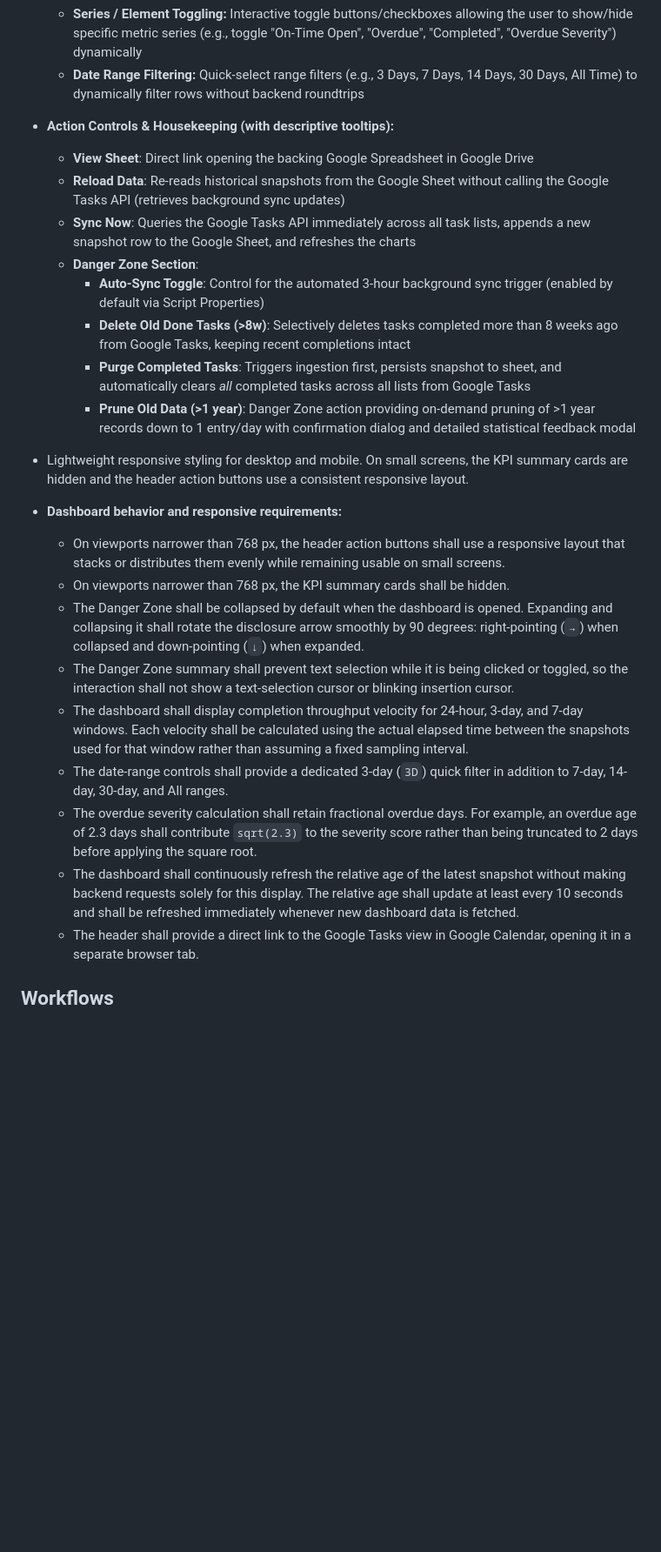
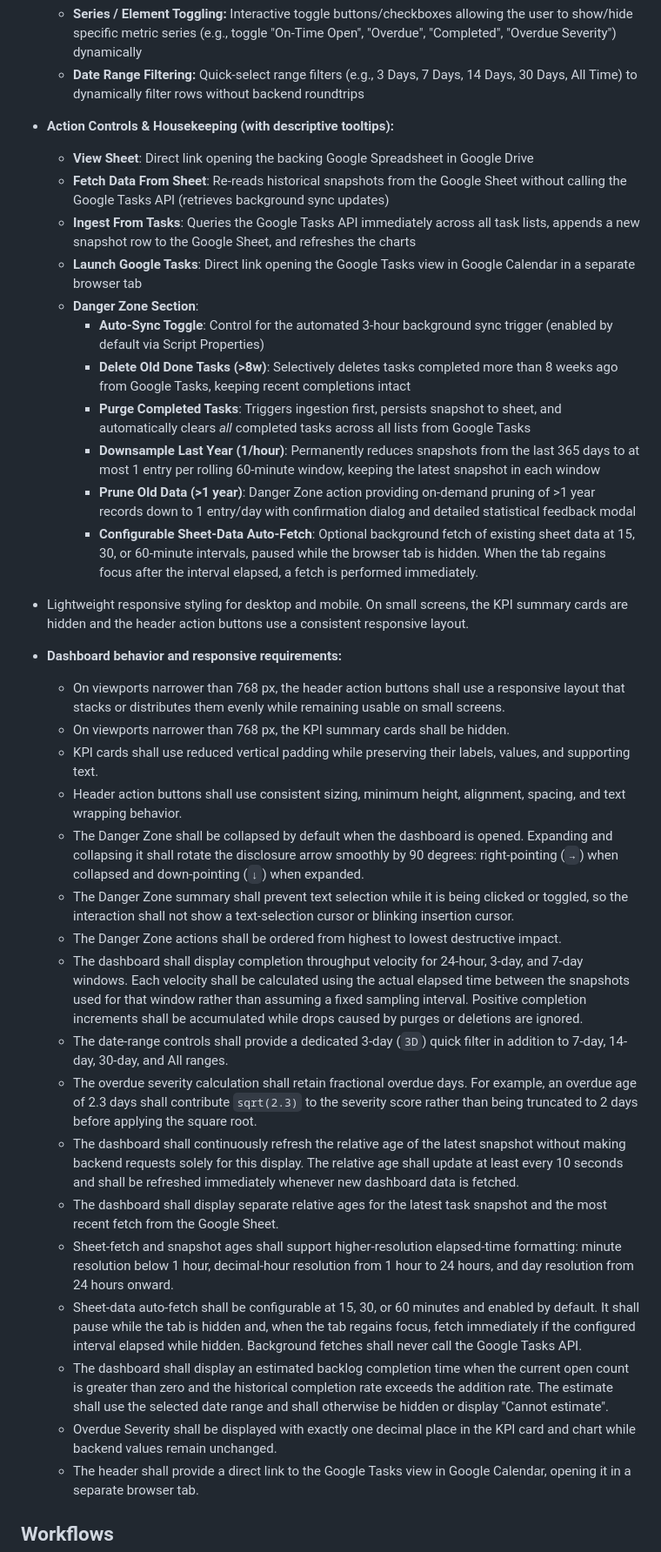
Before and after one commit to 0x6d64/google-apps-scripts, a Markdown page: google-task-dashboard/docs/google-task-dasb-requirements.md, the part around one of its changes. Shown at 87% size. GitHub-like rendering; blank space fills up the shorter version.

```diff
--- a/google-task-dashboard/docs/google-task-dasb-requirements.md
+++ b/google-task-dashboard/docs/google-task-dasb-requirements.md
@@ -85,13 +103,16 @@ rely on the Google auth for access.
   * **Date Range Filtering:** Quick-select range filters (e.g., 3 Days, 7 Days, 14 Days, 30 Days, All Time) to dynamically filter rows without backend roundtrips
 * **Action Controls & Housekeeping (with descriptive tooltips):**
   * **View Sheet**: Direct link opening the backing Google Spreadsheet in Google Drive
-  * **Reload Data**: Re-reads historical snapshots from the Google Sheet without calling the Google Tasks API (retrieves background sync updates)
-  * **Sync Now**: Queries the Google Tasks API immediately across all task lists, appends a new snapshot row to the Google Sheet, and refreshes the charts
+  * **Fetch Data From Sheet**: Re-reads historical snapshots from the Google Sheet without calling the Google Tasks API (retrieves background sync updates)
+  * **Ingest From Tasks**: Queries the Google Tasks API immediately across all task lists, appends a new snapshot row to the Google Sheet, and refreshes the charts
+  * **Launch Google Tasks**: Direct link opening the Google Tasks view in Google Calendar in a separate browser tab
   * **Danger Zone Section**:
     * **Auto-Sync Toggle**: Control for the automated 3-hour background sync trigger (enabled by default via Script Properties)
     * **Delete Old Done Tasks (>8w)**: Selectively deletes tasks completed more than 8 weeks ago from Google Tasks, keeping recent completions intact
     * **Purge Completed Tasks**: Triggers ingestion first, persists snapshot to sheet, and automatically clears *all* completed tasks across all lists from Google Tasks
+    * **Downsample Last Year (1/hour)**: Permanently reduces snapshots from the last 365 days to at most 1 entry per rolling 60-minute window, keeping the latest snapshot in each window
     * **Prune Old Data (>1 year)**: Danger Zone action providing on-demand pruning of >1 year records down to 1 entry/day with confirmation dialog and detailed statistical feedback modal
+    * **Configurable Sheet-Data Auto-Fetch**: Optional background fetch of existing sheet data at 15, 30, or 60-minute intervals, paused while the browser tab is hidden. When the tab regains focus after the interval elapsed, a fetch is performed immediately.
 * Lightweight responsive styling for desktop and mobile. On small screens, the KPI summary cards are hidden and the header action buttons use a consistent responsive layout.
 
 * **Dashboard behavior and responsive requirements:**
@@ -99,6 +120,10 @@ rely on the Google auth for access.
     responsive layout that stacks or distributes them evenly while remaining
     usable on small screens.
   * On viewports narrower than 768 px, the KPI summary cards shall be hidden.
+  * KPI cards shall use reduced vertical padding while preserving their labels,
+    values, and supporting text.
+  * Header action buttons shall use consistent sizing, minimum height,
+    alignment, spacing, and text wrapping behavior.
   * The Danger Zone shall be collapsed by default when the dashboard is opened.
     Expanding and collapsing it shall rotate the disclosure arrow smoothly by
     90 degrees: right-pointing (`→`) when collapsed and down-pointing (`↓`)
@@ -106,10 +131,13 @@ rely on the Google auth for access.
   * The Danger Zone summary shall prevent text selection while it is being
     clicked or toggled, so the interaction shall not show a text-selection
     cursor or blinking insertion cursor.
+  * The Danger Zone actions shall be ordered from highest to lowest destructive
+    impact.
   * The dashboard shall display completion throughput velocity for 24-hour,
     3-day, and 7-day windows. Each velocity shall be calculated using the
     actual elapsed time between the snapshots used for that window rather than
-    assuming a fixed sampling interval.
+    assuming a fixed sampling interval. Positive completion increments shall
+    be accumulated while drops caused by purges or deletions are ignored.
   * The date-range controls shall provide a dedicated 3-day (`3D`) quick
     filter in addition to 7-day, 14-day, 30-day, and All ranges.
   * The overdue severity calculation shall retain fractional overdue days.
@@ -120,6 +148,21 @@ rely on the Google auth for access.
     snapshot without making backend requests solely for this display. The
     relative age shall update at least every 10 seconds and shall be refreshed
     immediately whenever new dashboard data is fetched.
+  * The dashboard shall display separate relative ages for the latest task
+    snapshot and the most recent fetch from the Google Sheet.
+  * Sheet-fetch and snapshot ages shall support higher-resolution elapsed-time
+    formatting: minute resolution below 1 hour, decimal-hour resolution from
+    1 hour to 24 hours, and day resolution from 24 hours onward.
+  * Sheet-data auto-fetch shall be configurable at 15, 30, or 60 minutes and
+    enabled by default. It shall pause while the tab is hidden and, when the
+    tab regains focus, fetch immediately if the configured interval elapsed
+    while hidden. Background fetches shall never call the Google Tasks API.
+  * The dashboard shall display an estimated backlog completion time when the
+    current open count is greater than zero and the historical completion rate
+    exceeds the addition rate. The estimate shall use the selected date range
+    and shall otherwise be hidden or display "Cannot estimate".
+  * Overdue Severity shall be displayed with exactly one decimal place in the
+    KPI card and chart while backend values remain unchanged.
   * The header shall provide a direct link to the Google Tasks view in Google
     Calendar, opening it in a separate browser tab.
 
```
Also changed, not shown: other parts of google-task-dashboard/docs/google-task-dasb-requirements.md (+48 -29 lines).
